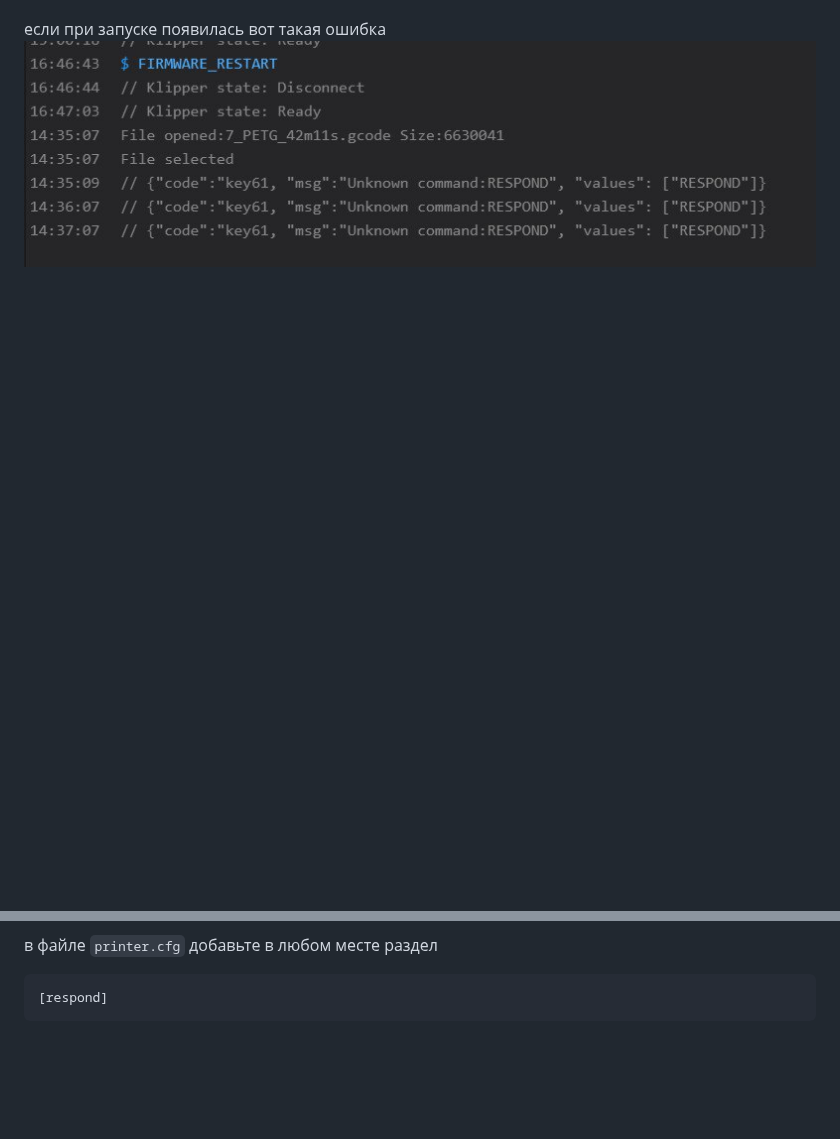
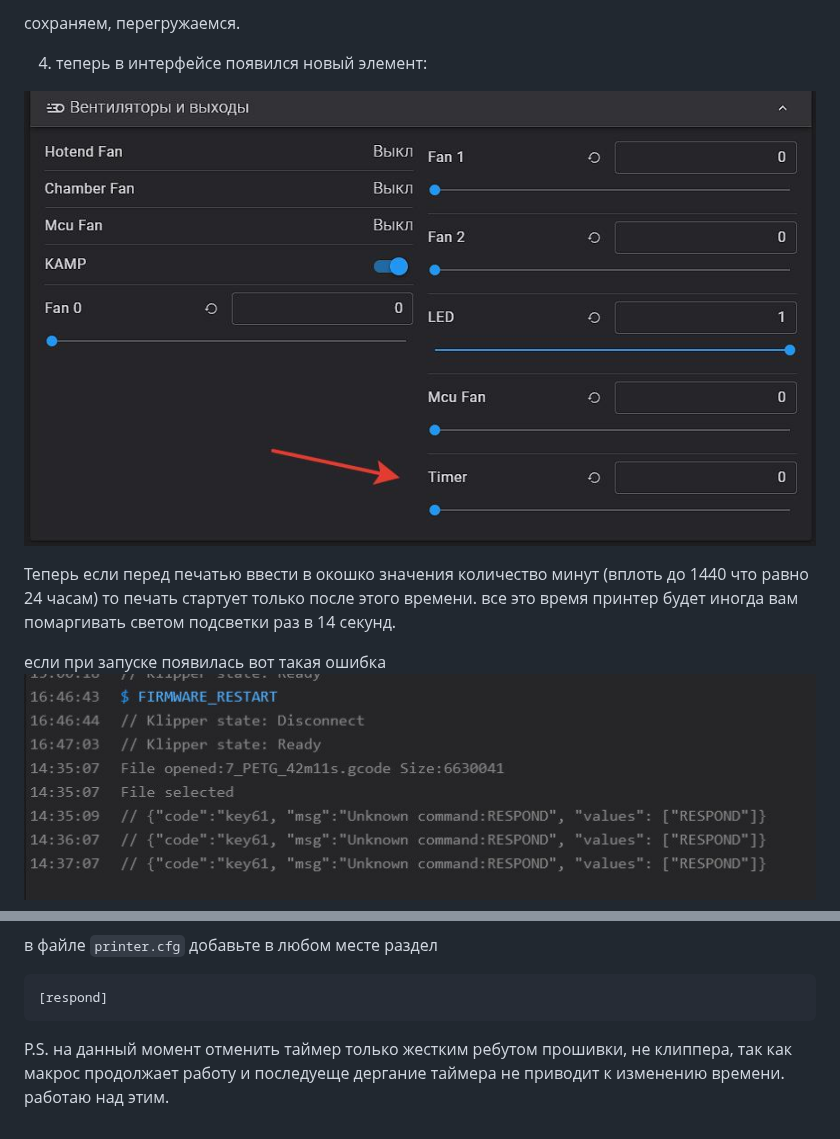
Before and after one commit to Tombraider2006/K1, a Markdown page: timer.md, 2 parts joined by grey strips. Drawn GitHub-style; pictures changed too: element_timer.jpg (added); blank space fills up the shorter version.

Commit message:
мануал по таймеру.

````diff
--- a/timer.md
+++ b/timer.md
@@ -77,5 +65,12 @@ M400
 
 
+сохраняем, перегружаемся.
+
+4. теперь в интерфейсе появился новый элемент:
+
+![](element_timer.jpg)
+
+Теперь если перед печатью ввести в окошко значения количество минут (вплоть до 1440 что равно 24 часам) то печать стартует только после этого времени.  все это время принтер будет иногда вам помаргивать светом подсветки раз в 14 секунд.
 
 если при запуске появилась вот такая ошибка
 ![](warn.jpg)
@@ -84,3 +79,5 @@ M400
 ```
 [respond]
 ```
+
+P.S. на данный момент отменить таймер только жестким ребутом прошивки, не клиппера, так как макрос продолжает работу и последуеще дергание таймера не приводит к изменению времени. работаю над этим.
````
Also changed, not shown: other parts of timer.md (+45 -57 lines), start_print.jpg (added).
